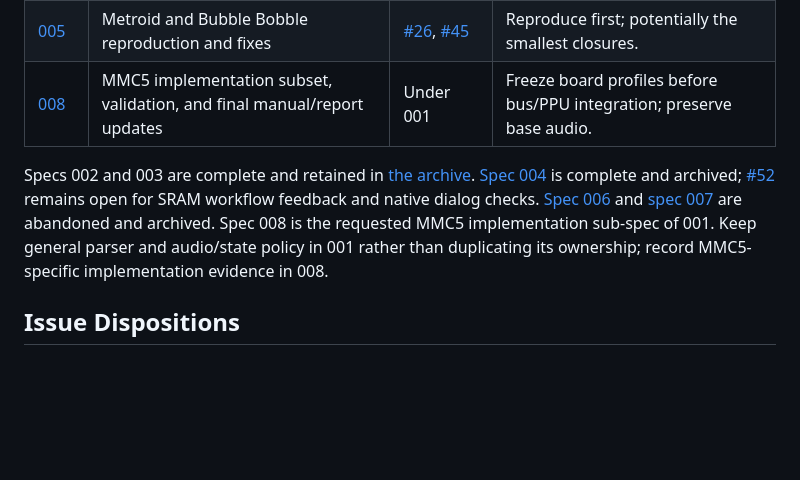
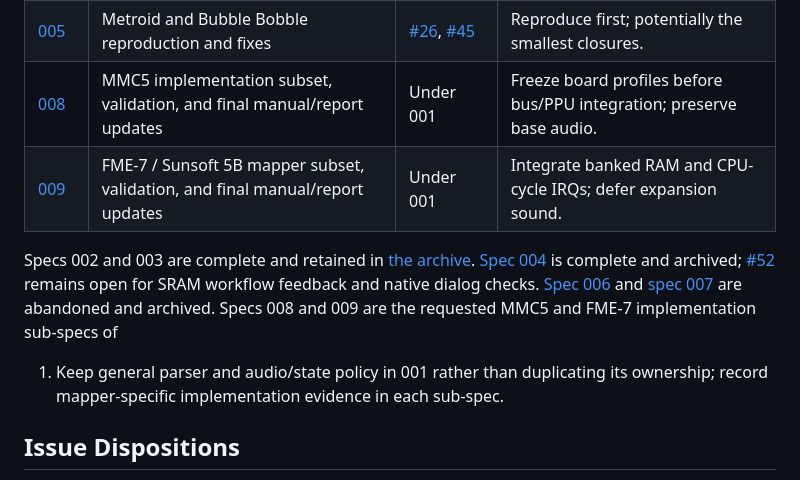
Before and after one commit to Kautenja/RackNES, a Markdown page: specs/README.md, the part around the change. Drawn GitHub-style; blank space fills up the shorter version.

Commit message:
Specify FME-7 mapper implementation and validation plan

```diff
--- a/specs/README.md
+++ b/specs/README.md
@@ -11,15 +11,16 @@ evidence in the owning spec, then archive it using [the agent workflow][flow].
 | [001](001-nes-py-integration.md) | Cartridge parsing, mapper integration, audio/state compatibility | [#1][i1], [#31][i31] | Deliver parser/tracker and mapper gates as separate increments. |
 | [005](005-mmc1-ntsc-regressions.md) | Metroid and Bubble Bobble reproduction and fixes | [#26][i26], [#45][i45] | Reproduce first; potentially the smallest closures. |
 | [008](008-mmc5-implementation.md) | MMC5 implementation subset, validation, and final manual/report updates | Under 001 | Freeze board profiles before bus/PPU integration; preserve base audio. |
+| [009](009-fme7-implementation.md) | FME-7 / Sunsoft 5B mapper subset, validation, and final manual/report updates | Under 001 | Integrate banked RAM and CPU-cycle IRQs; defer expansion sound. |
 
 Specs 002 and 003 are complete and retained in [the archive](archive/).
 [Spec 004](archive/004-sram-import-export.md) is complete and archived;
 [#52][i52] remains open for SRAM workflow feedback and native dialog checks.
 [Spec 006](archive/006-cv-genie-readback.md) and
 [spec 007](archive/007-snapshot-slots.md) are abandoned and archived.
-Spec 008 is the requested MMC5 implementation sub-spec of 001. Keep general
-parser and audio/state policy in 001 rather than duplicating its ownership;
-record MMC5-specific implementation evidence in 008.
+Specs 008 and 009 are the requested MMC5 and FME-7 implementation sub-specs of
+001. Keep general parser and audio/state policy in 001 rather than duplicating
+its ownership; record mapper-specific implementation evidence in each sub-spec.
 
 ## Issue Dispositions
 
```
Also changed, not shown: specs/001-nes-py-integration.md (+5 -1 lines), specs/009-fme7-implementation.md (added, +272 -0 lines).
